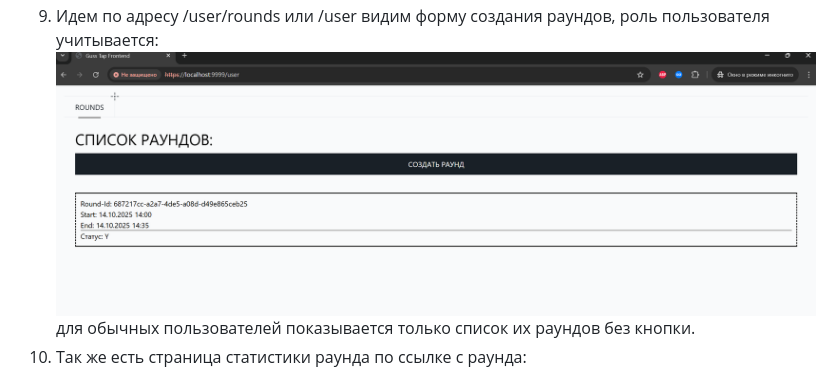
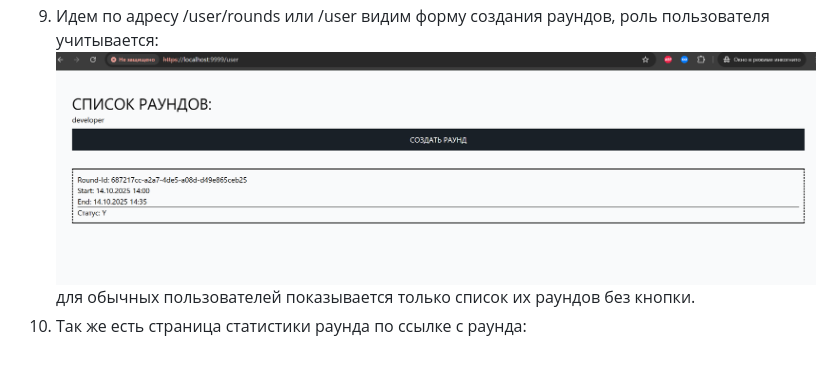
Before and after one commit to artemkorgulin/tapgus, a Markdown page: README.md, the part around the change. Rendered like a GitHub page; pictures changed too: img_5.png.

Commit message:
update image

```diff
--- a/README.md
+++ b/README.md
@@ -62,7 +62,7 @@
    Когда игра закончена игра блокируется тапы тоже
    ![img_3.png](img_3.png)
 5. Идем по адресу /user/rounds или /user видим форму создания раундов, роль пользователя учитывается:
-   ![img_4.png](img_4.png)
+   ![img_5.png](img_5.png)
    для обычных пользователей показывается только список их раундов без кнопки.
 6. Так же есть страница статистики раунда по ссылке с раунда:
    ![img_10.png](img_10.png)
```
